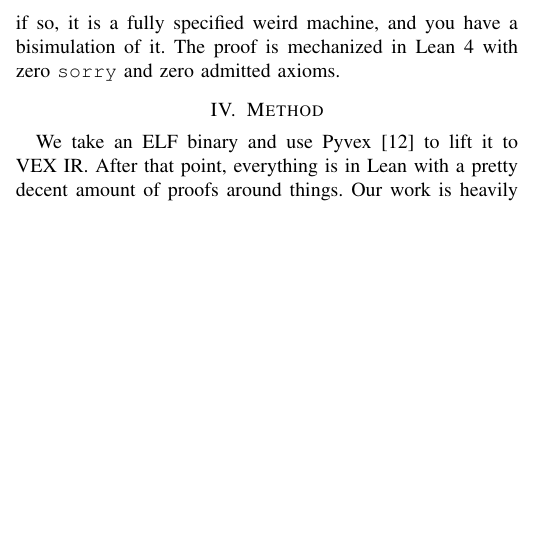
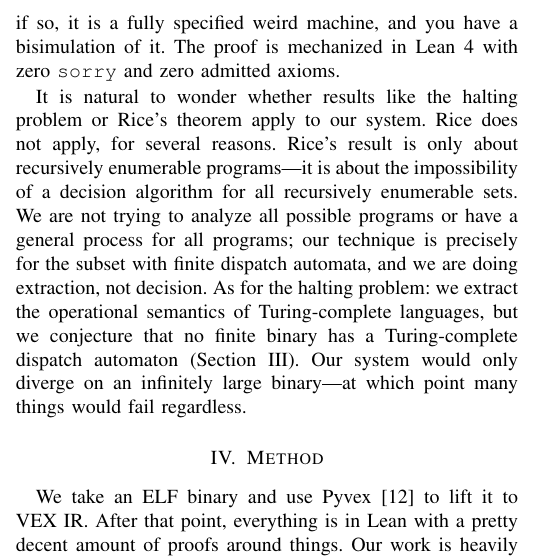
Before and after one commit to heartpunk/symex-is-not-quite-all-you-need, a LaTeX paper (paper/scratch.tex): part of one column of page 2 of 4, cut so that both start at the same text, the shorter picture padded with empty space. Compiled offline with pdfLaTeX; a missing font is replaced by an installed copy or a similar font; a LaTeX package or settings file that is missing is left out.

Commit message:
add Rice's theorem rebuttal paragraph in What We Extract section
Co-Authored-By: Claude Opus 4.6 (1M context) <noreply@anthropic.com>

```diff
--- a/paper/scratch.tex
+++ b/paper/scratch.tex
@@ -73,6 +73,8 @@ Guards and updates are expressed in the quantifier-free bitvector fragment of SM
 
 Our algorithm converges by way of ensuring that we have reached a fixed point of composing the dispatch body with itself. But that can only happen if there is finite state in the underlying automaton. We get bisimulation precisely when the system is visibly pushdown or regular or finite in its dispatch automaton---because the precise criterion that pushes a system from visibly pushdown to counting or Turing is when dispatch can inspect more than the top of a stack, and that is precisely the condition where the closure cannot close. If there is infinite state, there can be infinite distinctions, and our algorithm runs to its iteration bound---you get a portion of the equivalence class set modeled, not missing branches, but having not yet folded all the logic into the fused LTS. If our technique unexpectedly diverges, you have found a weird machine. If it converges, you may have still found a weird machine---but if so, it is a fully specified weird machine, and you have a bisimulation of it. The proof is mechanized in Lean~4 with zero \texttt{sorry} and zero admitted axioms.
 
+It is natural to wonder whether results like the halting problem or Rice's theorem apply to our system. Rice does not apply, for several reasons. Rice's result is only about recursively enumerable programs---it is about the impossibility of a decision algorithm for all recursively enumerable sets. We are not trying to analyze all possible programs or have a general process for all programs; our technique is precisely for the subset with finite dispatch automata, and we are doing extraction, not decision. As for the halting problem: we extract the operational semantics of Turing-complete languages, but we conjecture that no finite binary has a Turing-complete dispatch automaton (Section~III). Our system would only diverge on an infinitely large binary---at which point many things would fail regardless.
+
 %%%%%%%%%%%%%%%%%%%%%%%%%%%%%%%%%%%%%%%%%%%%%%%%%%%%%%%%%%%%%%%%%%%%%%%%%%%%%%%
 \section{Method}
 %%%%%%%%%%%%%%%%%%%%%%%%%%%%%%%%%%%%%%%%%%%%%%%%%%%%%%%%%%%%%%%%%%%%%%%%%%%%%%%
```
